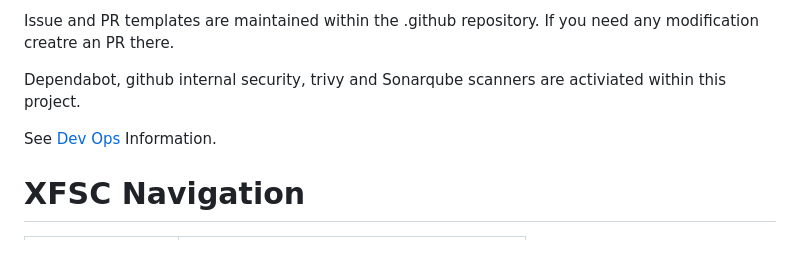
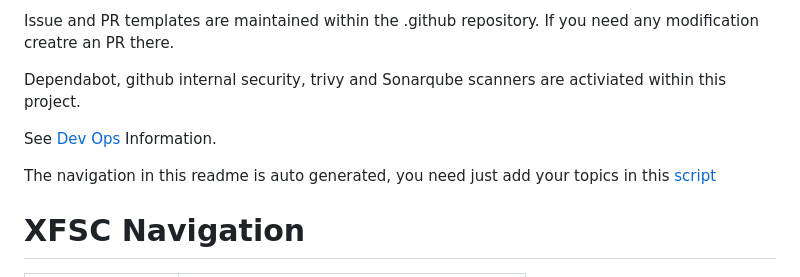
Before and after one commit to eclipse-xfsc/org.eclipse.xfsc, a Markdown page: README.md, the part around one of its changes. Rendered like a GitHub page; blank space fills up the shorter version.

Commit message:
Update README.md
Signed-off-by: SchulzeStTSI <67590336+SchulzeStTSI@users.noreply.github.com>

```diff
--- a/README.md
+++ b/README.md
@@ -11,6 +11,8 @@ Issue and PR templates are maintained within the .github repository. If you need
 Dependabot, github internal security, trivy and Sonarqube scanners are activiated within this project.
 
 See [Dev Ops](https://github.com/eclipse-xfsc/dev-ops) Information.
+
+The navigation in this readme is auto generated, you need just add your topics in this [script](https://github.com/eclipse-xfsc/org.eclipse.xfsc/blob/main/scripts/navigation.py#L7)
 
 # XFSC Navigation
 
```
Also changed, not shown: other parts of README.md (+0 -11 lines).
